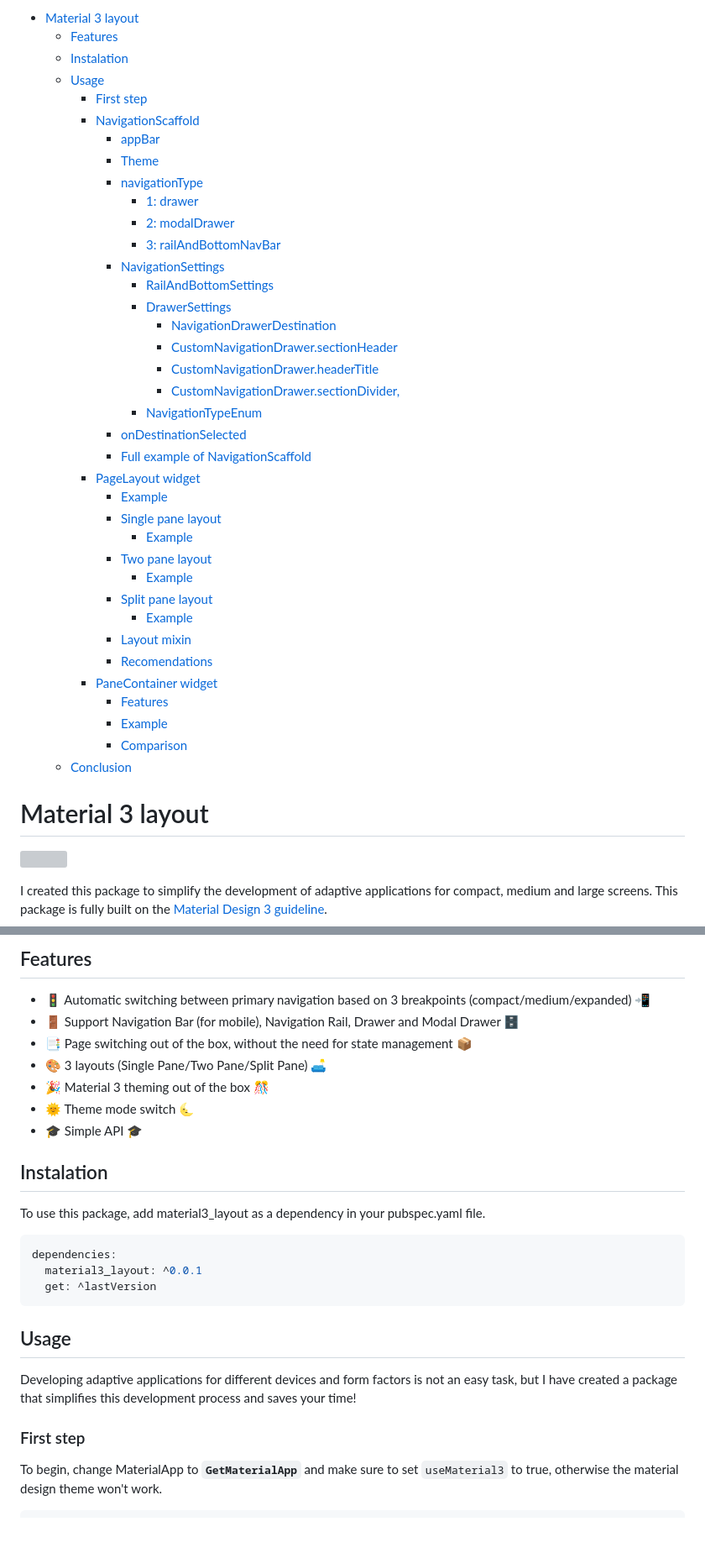
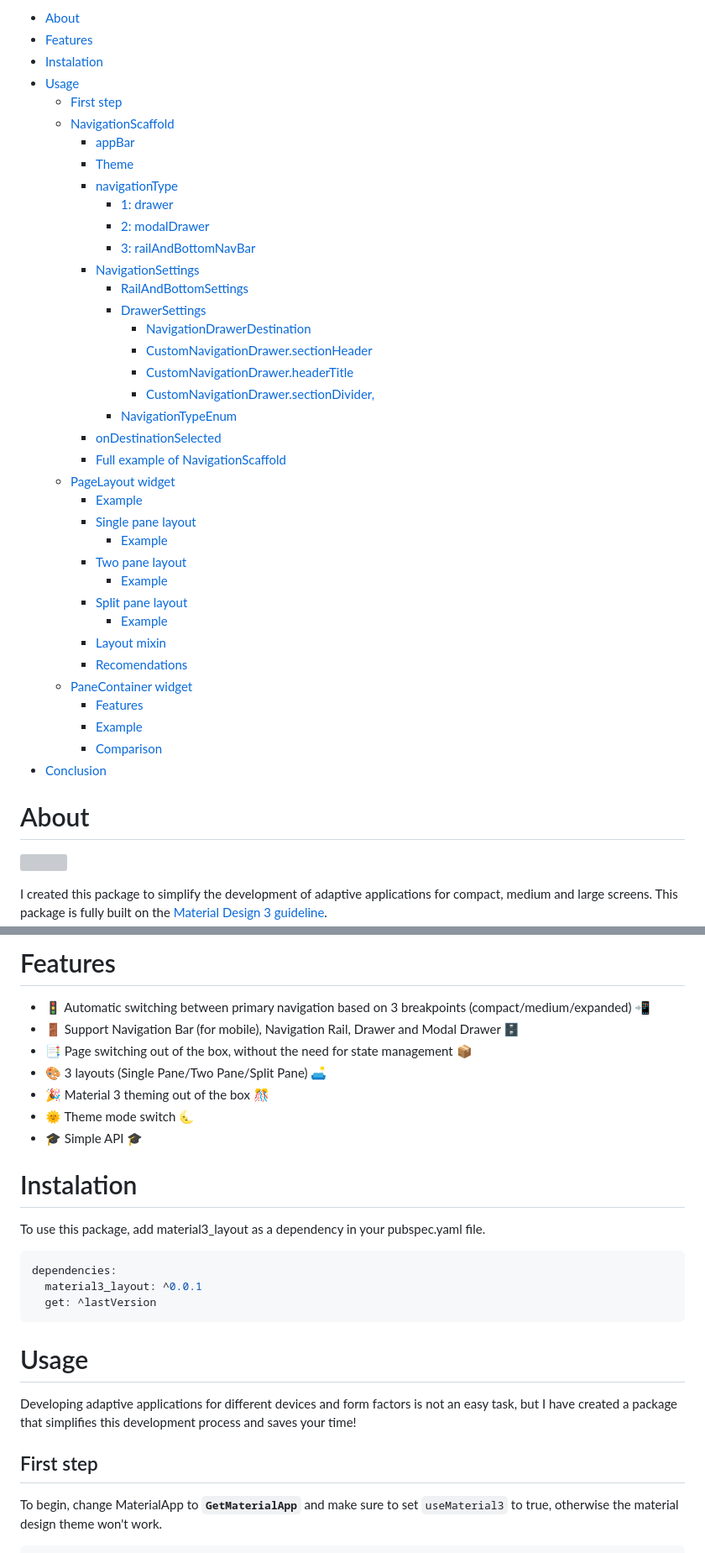
Before and after one commit to egortabula/material3_layout, a Markdown page: README.md, 2 parts joined by grey strips. Shown at 84% size. Drawn GitHub-style; blank space fills up the shorter version; grey boxes are pictures that could not be loaded.

````diff
--- a/README.md
+++ b/README.md
@@ -1,42 +1,42 @@
-- [Material 3 layout](#material-3-layout)
-  - [Features](#features)
-  - [Instalation](#instalation)
-  - [Usage](#usage)
-    - [First step](#first-step)
-    - [NavigationScaffold](#navigationscaffold)
-      - [appBar](#appbar)
-      - [Theme](#theme)
-      - [navigationType](#navigationtype)
-        - [1: drawer](#1-drawer)
-        - [2: modalDrawer](#2-modaldrawer)
-        - [3: railAndBottomNavBar](#3-railandbottomnavbar)
-      - [NavigationSettings](#navigationsettings)
-        - [RailAndBottomSettings](#railandbottomsettings)
-        - [DrawerSettings](#drawersettings)
-          - [NavigationDrawerDestination](#navigationdrawerdestination)
-          - [CustomNavigationDrawer.sectionHeader](#customnavigationdrawersectionheader)
-          - [CustomNavigationDrawer.headerTitle](#customnavigationdrawerheadertitle)
-          - [CustomNavigationDrawer.sectionDivider,](#customnavigationdrawersectiondivider)
-        - [NavigationTypeEnum](#navigationtypeenum)
-      - [onDestinationSelected](#ondestinationselected)
-      - [Full example of NavigationScaffold](#full-example-of-navigationscaffold)
-    - [PageLayout widget](#pagelayout-widget)
+- [About](#about)
+- [Features](#features)
+- [Instalation](#instalation)
+- [Usage](#usage)
+  - [First step](#first-step)
+  - [NavigationScaffold](#navigationscaffold)
+    - [appBar](#appbar)
+    - [Theme](#theme)
+    - [navigationType](#navigationtype)
+      - [1: drawer](#1-drawer)
+      - [2: modalDrawer](#2-modaldrawer)
+      - [3: railAndBottomNavBar](#3-railandbottomnavbar)
+    - [NavigationSettings](#navigationsettings)
+      - [RailAndBottomSettings](#railandbottomsettings)
+      - [DrawerSettings](#drawersettings)
+        - [NavigationDrawerDestination](#navigationdrawerdestination)
+        - [CustomNavigationDrawer.sectionHeader](#customnavigationdrawersectionheader)
+        - [CustomNavigationDrawer.headerTitle](#customnavigationdrawerheadertitle)
+        - [CustomNavigationDrawer.sectionDivider,](#customnavigationdrawersectiondivider)
+      - [NavigationTypeEnum](#navigationtypeenum)
+    - [onDestinationSelected](#ondestinationselected)
+    - [Full example of NavigationScaffold](#full-example-of-navigationscaffold)
+  - [PageLayout widget](#pagelayout-widget)
       - [Example](#example)
-      - [Single pane layout](#single-pane-layout)
-        - [Example](#example-1)
-      - [Two pane layout](#two-pane-layout)
-        - [Example](#example-2)
-      - [Split pane layout](#split-pane-layout)
+    - [Single pane layout](#single-pane-layout)
+      - [Example](#example-1)
+    - [Two pane layout](#two-pane-layout)
+      - [Example](#example-2)
+    - [Split pane layout](#split-pane-layout)
         - [Example](#example-3)
-      - [Layout mixin](#layout-mixin)
-      - [Recomendations](#recomendations)
-    - [PaneContainer widget](#panecontainer-widget)
-      - [Features](#features-1)
-      - [Example](#example-4)
-      - [Comparison](#comparison)
-  - [Conclusion](#conclusion)
+    - [Layout mixin](#layout-mixin)
+    - [Recomendations](#recomendations)
+  - [PaneContainer widget](#panecontainer-widget)
+    - [Features](#features-1)
+    - [Example](#example-4)
+    - [Comparison](#comparison)
+- [Conclusion](#conclusion)
 
-# Material 3 layout
+# About
 ![](https://firebasestorage.googleapis.com/v0/b/design-spec/o/projects%2Fm3%2Fimages%2Fld95v1q8-3p_Designing-across-window-classes_2x.png?alt=media&token=ed808875-5318-41dc-89c5-c041ccb877fa)
 
 I created this package to simplify the development of adaptive applications for compact, medium and large screens. This package is fully built on the [Material Design 3 guideline](https://m3.material.io/foundations/layout/understanding-layout/overview).
@@ -45,5 +45,5 @@ I created this package to simplify the development of adaptive applications for
 
-## Features
+# Features
 - 🚦 Automatic switching between primary navigation based on 3 breakpoints (compact/medium/expanded) 📲
 - 🚪 Support Navigation Bar (for mobile), Navigation Rail, Drawer and Modal Drawer 🗄️
 - 📑 Page switching out of the box, without the need for state management 📦
@@ -52,19 +52,19 @@ I created this package to simplify the development of adaptive applications for
 - 🌞 Theme mode switch 🌜
 - 🎓 Simple API 🎓
 
-## Instalation
+# Instalation
 To use this package, add material3_layout as a dependency in your pubspec.yaml file.
 
-```dart
+```yaml
 dependencies:
   material3_layout: ^0.0.1
   get: ^lastVersion
 ```
 
-## Usage
+# Usage
 Developing adaptive applications for different devices and form factors is not an easy task, but I have created a package that simplifies this development process and saves your time!
 
-### First step
+## First step
 To begin, change MaterialApp to **`GetMaterialApp`** and make sure to set `useMaterial3` to true, otherwise the material design theme won't work.
 
 ```dart
````
Also changed, not shown: other parts of README.md (+31 -31 lines).
